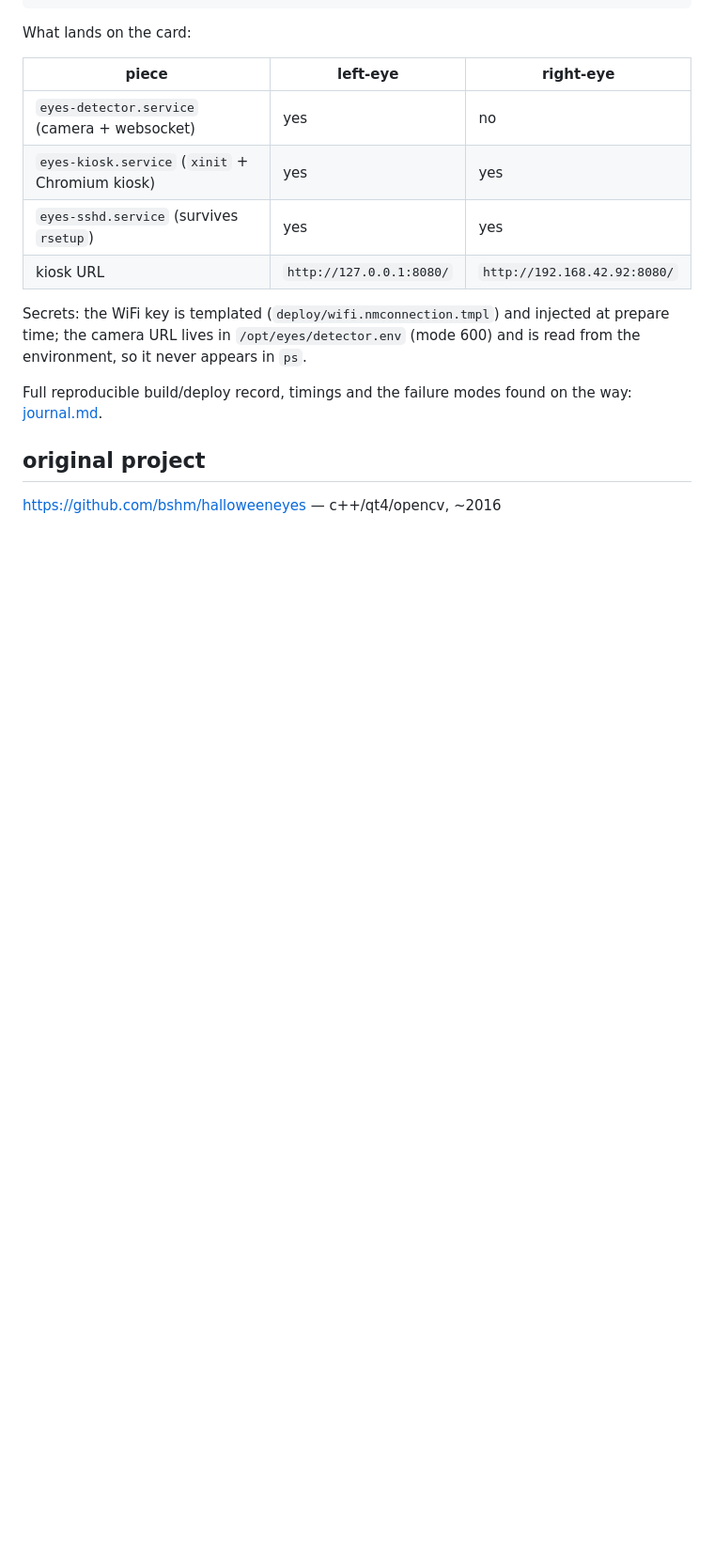
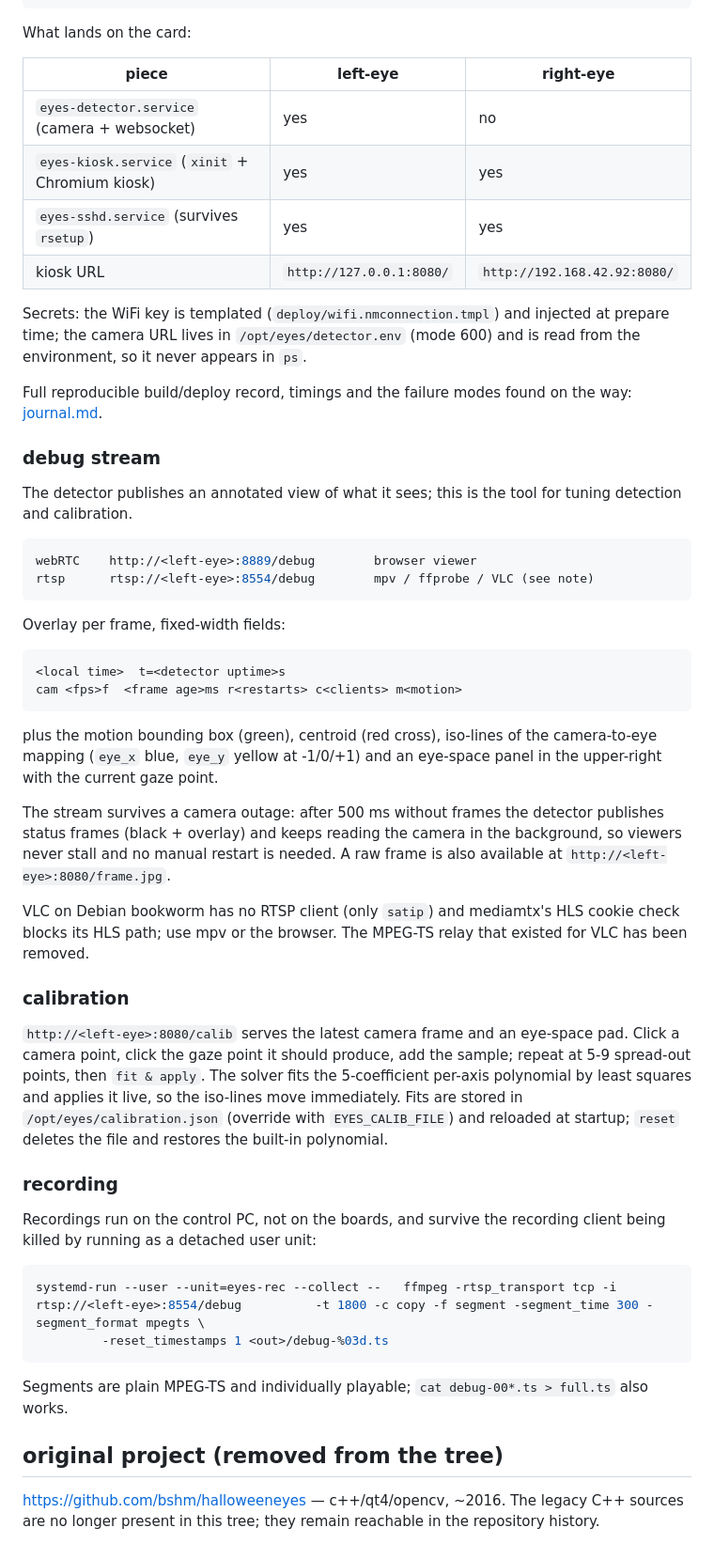
Before and after one commit to bshm/halloweeneyes, a Markdown page: README.md, the part around the change. Shown at 94% size. GitHub-like rendering; blank space fills up the shorter version.

````diff
--- a/README.md
+++ b/README.md
@@ -201,6 +201,61 @@ from the environment, so it never appears in `ps`.
 Full reproducible build/deploy record, timings and the failure modes found on the way:
 [journal.md](journal.md).
 
-## original project
+### debug stream
 
-https://github.com/bshm/halloweeneyes — c++/qt4/opencv, ~2016
+The detector publishes an annotated view of what it sees; this is the tool for
+tuning detection and calibration.
+
+```ini
+webRTC    http://<left-eye>:8889/debug        browser viewer
+rtsp      rtsp://<left-eye>:8554/debug        mpv / ffprobe / VLC (see note)
+```
+
+Overlay per frame, fixed-width fields:
+
+```
+<local time>  t=<detector uptime>s
+cam <fps>f  <frame age>ms r<restarts> c<clients> m<motion>
+```
+
+plus the motion bounding box (green), centroid (red cross), iso-lines of the
+camera-to-eye mapping (`eye_x` blue, `eye_y` yellow at -1/0/+1) and an eye-space
+panel in the upper-right with the current gaze point.
+
+The stream survives a camera outage: after 500 ms without frames the detector
+publishes status frames (black + overlay) and keeps reading the camera in the
+background, so viewers never stall and no manual restart is needed. A raw frame
+is also available at `http://<left-eye>:8080/frame.jpg`.
+
+VLC on Debian bookworm has no RTSP client (only `satip`) and mediamtx's HLS
+cookie check blocks its HLS path; use mpv or the browser. The MPEG-TS relay that
+existed for VLC has been removed.
+
+### calibration
+
+`http://<left-eye>:8080/calib` serves the latest camera frame and an eye-space
+pad. Click a camera point, click the gaze point it should produce, add the
+sample; repeat at 5-9 spread-out points, then `fit & apply`. The solver fits the
+5-coefficient per-axis polynomial by least squares and applies it live, so the
+iso-lines move immediately. Fits are stored in `/opt/eyes/calibration.json`
+(override with `EYES_CALIB_FILE`) and reloaded at startup; `reset` deletes the
+file and restores the built-in polynomial.
+
+### recording
+
+Recordings run on the control PC, not on the boards, and survive the recording
+client being killed by running as a detached user unit:
+
+```bash
+systemd-run --user --unit=eyes-rec --collect --   ffmpeg -rtsp_transport tcp -i rtsp://<left-eye>:8554/debug          -t 1800 -c copy -f segment -segment_time 300 -segment_format mpegts \
+         -reset_timestamps 1 <out>/debug-%03d.ts
+```
+
+Segments are plain MPEG-TS and individually playable; `cat debug-00*.ts > full.ts`
+also works.
+
+## original project (removed from the tree)
+
+https://github.com/bshm/halloweeneyes — c++/qt4/opencv, ~2016.
+The legacy C++ sources are no longer present in this tree; they remain reachable in
+the repository history.
````
Also changed, not shown: journal.md (+28 -10 lines).
